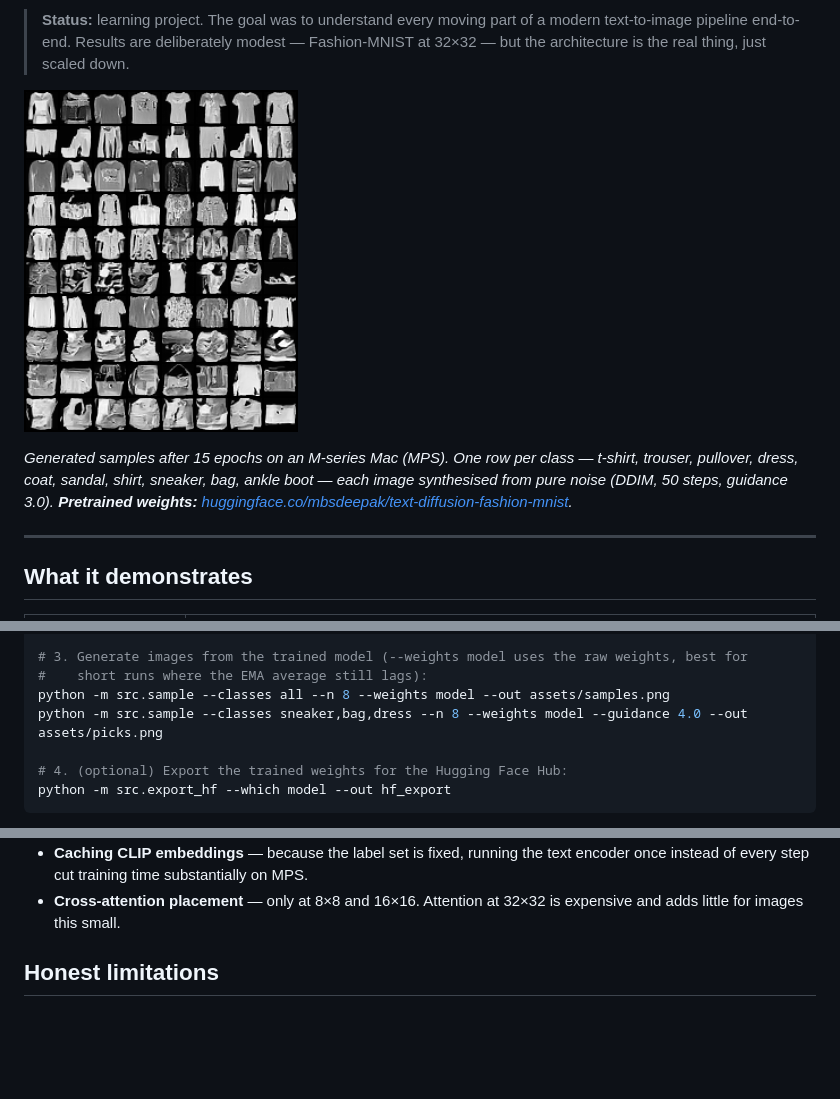
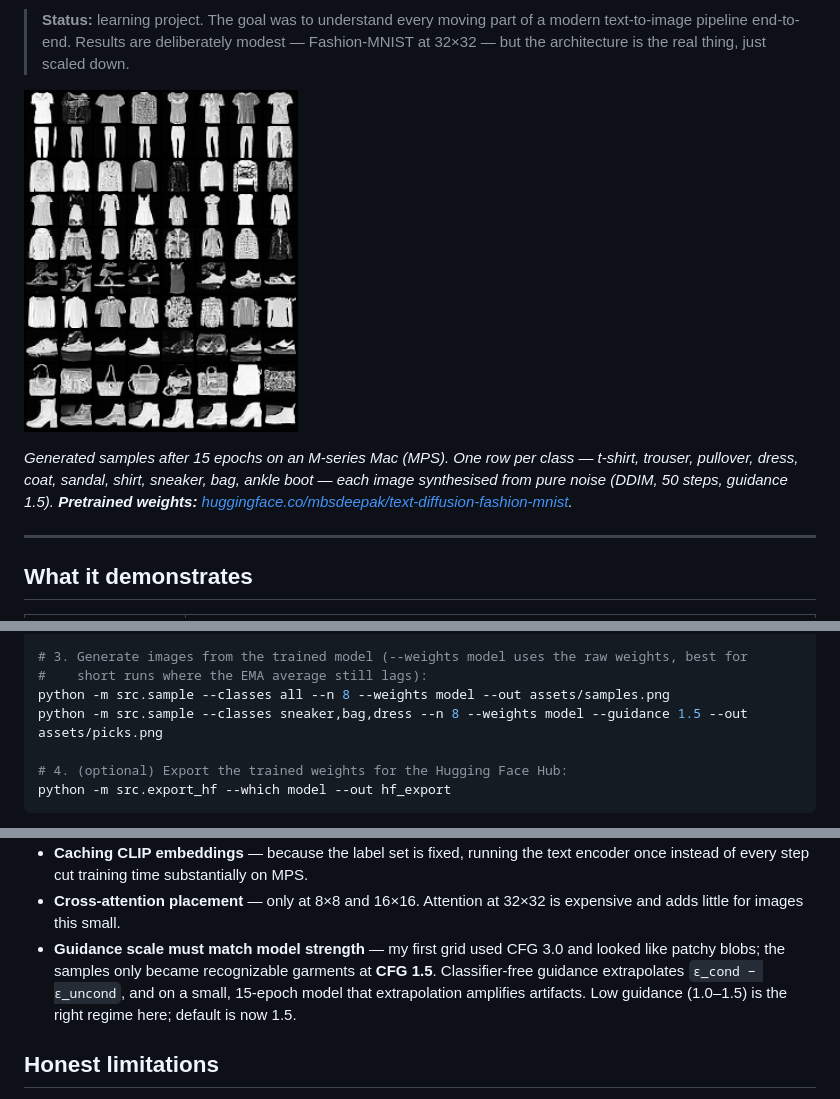
Before and after one commit to mbsdeepak/text-diffusion-fashion-mnist, a Markdown page: README.md, 3 parts joined by grey strips. Drawn GitHub-style; pictures changed too: assets/samples.png; blank space fills up the shorter version.

```diff
--- a/README.md
+++ b/README.md
@@ -17,7 +17,7 @@ small enough to train on an Apple-Silicon MacBook (MPS), no cloud GPU required.
 
 *Generated samples after 15 epochs on an M-series Mac (MPS). One row per class — t-shirt,
 trouser, pullover, dress, coat, sandal, shirt, sneaker, bag, ankle boot — each image synthesised
-from pure noise (DDIM, 50 steps, guidance 3.0). **Pretrained weights:**
+from pure noise (DDIM, 50 steps, guidance 1.5). **Pretrained weights:**
 [huggingface.co/mbsdeepak/text-diffusion-fashion-mnist](https://huggingface.co/mbsdeepak/text-diffusion-fashion-mnist).*
 
 ---
@@ -123,7 +123,7 @@ python -m src.train
 # 3. Generate images from the trained model (--weights model uses the raw weights, best for
 #    short runs where the EMA average still lags):
 python -m src.sample --classes all --n 8 --weights model --out assets/samples.png
-python -m src.sample --classes sneaker,bag,dress --n 8 --weights model --guidance 4.0 --out assets/picks.png
+python -m src.sample --classes sneaker,bag,dress --n 8 --weights model --guidance 1.5 --out assets/picks.png
 
 # 4. (optional) Export the trained weights for the Hugging Face Hub:
 python -m src.export_hf --which model --out hf_export
@@ -161,6 +161,10 @@ python app.py          # opens http://127.0.0.1:7860
   instead of every step cut training time substantially on MPS.
 - **Cross-attention placement** — only at 8×8 and 16×16. Attention at 32×32 is expensive and adds
   little for images this small.
+- **Guidance scale must match model strength** — my first grid used CFG 3.0 and looked like
+  patchy blobs; the samples only became recognizable garments at **CFG 1.5**. Classifier-free
+  guidance extrapolates `ε_cond − ε_uncond`, and on a small, 15-epoch model that extrapolation
+  amplifies artifacts. Low guidance (1.0–1.5) is the right regime here; default is now 1.5.
 
 ## Honest limitations
 
```
Also changed, not shown: 2 other files.
